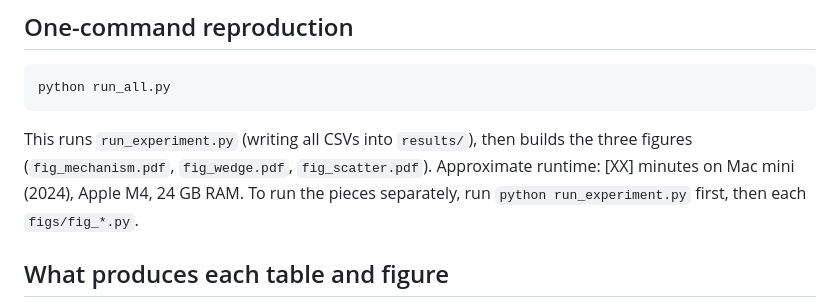
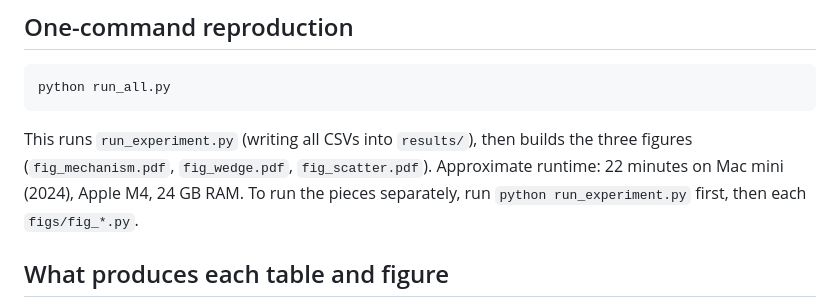
Before and after one commit to Mo-in-ul/PyDICE-2023, a Markdown page: replication/README.md, the part around the change. Drawn GitHub-style.

```diff
--- a/replication/README.md
+++ b/replication/README.md
@@ -43,7 +43,7 @@ python run_all.py
 
 This runs `run_experiment.py` (writing all CSVs into `results/`), then builds
 the three figures (`fig_mechanism.pdf`, `fig_wedge.pdf`, `fig_scatter.pdf`).
-Approximate runtime: [XX] minutes on Mac mini (2024), Apple M4, 24 GB RAM.
+Approximate runtime: 22 minutes on Mac mini (2024), Apple M4, 24 GB RAM.
 To run the pieces separately, run `python run_experiment.py` first, then
 each `figs/fig_*.py`.
 
```
